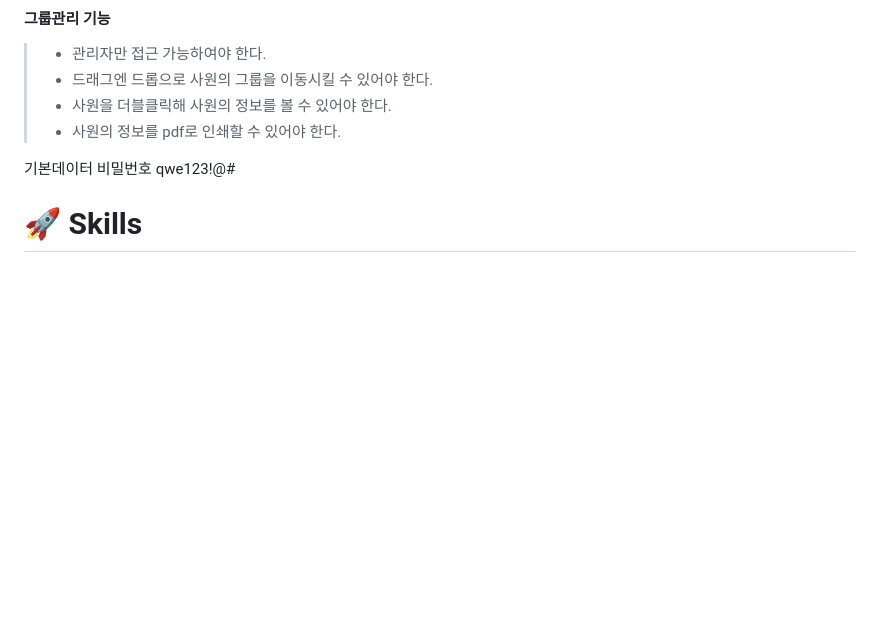
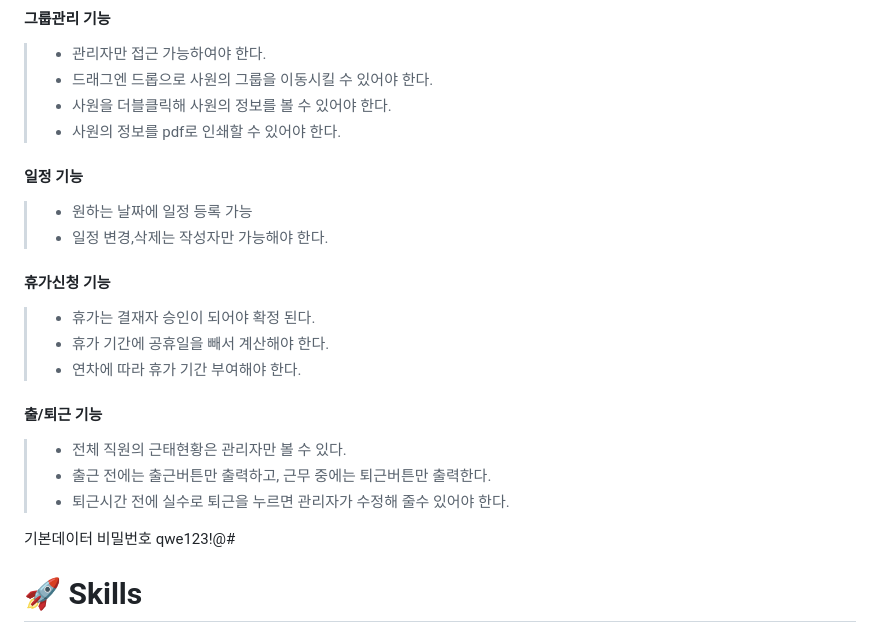
Before and after one commit to yoohwanihn/Hi-E, a Markdown page: README.md, the part around the change. Rendered like a GitHub page; blank space fills up the shorter version.

```diff
--- a/README.md
+++ b/README.md
@@ -78,6 +78,19 @@
 > - 사원을 더블클릭해 사원의 정보를 볼 수 있어야 한다.
 > - 사원의 정보를 pdf로 인쇄할 수 있어야 한다.
 
+#### 일정 기능
+> - 원하는 날짜에 일정 등록 가능
+> - 일정 변경,삭제는 작성자만 가능해야 한다.
+
+#### 휴가신청 기능
+> -  휴가는 결재자 승인이 되어야 확정 된다.
+> -  휴가 기간에 공휴일을 빼서 계산해야 한다.
+> -  연차에 따라 휴가 기간 부여해야 한다.
+
+#### 출/퇴근 기능
+> - 전체 직원의 근태현황은 관리자만 볼 수 있다.
+> - 출근 전에는 출근버튼만 출력하고, 근무 중에는 퇴근버튼만 출력한다.
+> - 퇴근시간 전에 실수로 퇴근을 누르면 관리자가 수정해 줄수 있어야 한다.
 
 기본데이터 비밀번호 qwe123!@#
 
```
